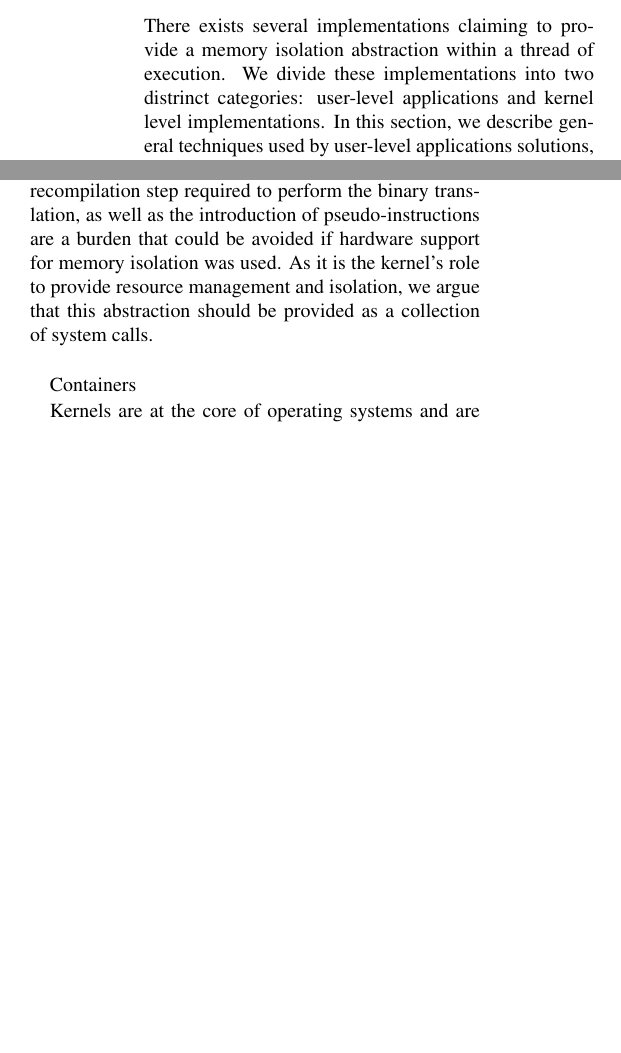
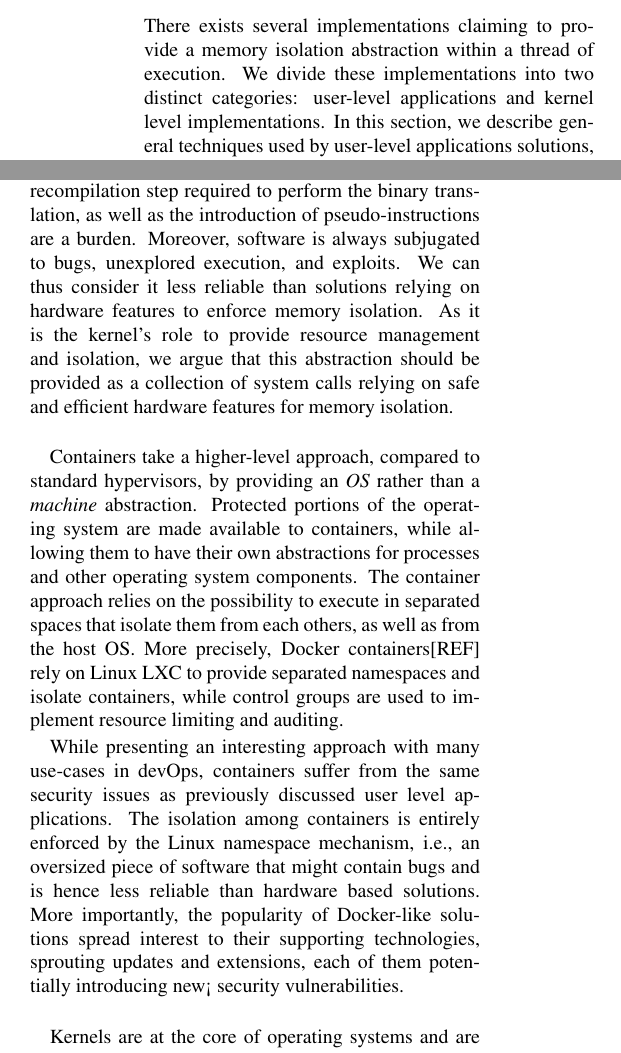
Before and after one commit to aghosn/HotOs, a LaTeX document (aghosn_main.tex): two parts of the columns of page 2 of 4, joined at a grey line, cut so that both start at the same text, the shorter picture padded with empty space. Compiled offline with pdfLaTeX; a LaTeX package or settings file that is missing is left out.

Commit message:
Containers

```diff
--- a/aghosn_main.tex
+++ b/aghosn_main.tex
@@ -114,7 +114,7 @@ Finally, Section[REF] lists future work before the conclusion in Section[REF].
 %Computer scientists have made several attempts at providing a memory isolation abstraction within a single thread of execution.
 There exists several implementations claiming to provide a memory isolation abstraction within a thread of execution.
 %We observed two distinct techniques to provide this abstraction: sandboxes that isolate different user memory regions, and kernel level implementations.
-We divide these implementations into two distrinct categories: user-level applications and kernel level implementations.
+We divide these implementations into two distinct categories: user-level applications and kernel level implementations.
 In this section, we describe general techniques used by user-level applications solutions, and explain why we believe that this abstraction has to be provided as a kernel primitive.
 %In this section, we briefly describe one sandbox solution, and explain why we believe that this abstraction has to be provided as a kernel primitive.
 We then proceed with existing kernel level implementations, and expose what we consider to be important limitations that prevent them from being a stable long-term solution.\\
@@ -140,11 +140,22 @@ NaCl's solution can be seen as a software implementation of memory segmentation.
 %All other memory accesses are re-written to be expressed using these guarded registers.
 %NaCl can therefore ensure that every memory operation falls into the proper address range and no untrusted application can access another's resources.
 NaCl authors claim that control-flow and memory integrity are insured with an average overhead of less than 7\% on x86-64.
-While these performances are remarkable for a solution based on code instrumentation, we believe that the recompilation step required to perform the binary translation, as well as the introduction of pseudo-instructions are a burden that could be avoided if hardware support for memory isolation was used.
-As it is the kernel's role to provide resource management and isolation, we argue that this abstraction should be provided as a collection of system calls.\\
+While these performances are remarkable for a solution based on code instrumentation, we believe that the recompilation step required to perform the binary translation, as well as the introduction of pseudo-instructions are a burden.
+Moreover, software is always subjugated to bugs, unexplored execution, and exploits.
+We can thus consider it less reliable than solutions relying on hardware features to enforce memory isolation.
+As it is the kernel's role to provide resource management and isolation, we argue that this abstraction should be provided as a collection of system calls relying on safe and efficient hardware features for memory isolation. \\
+%less reliable than hardware, and find CVS exploits or something?
 
+%Hummmm.... find the proper way to get there.
+Containers take a higher-level approach, compared to standard hypervisors, by providing an \emph{OS} rather than a \emph{machine} abstraction.
+Protected portions of the operating system are made available to containers, while allowing them to have their own abstractions for processes and other operating system components.
+The container approach relies on the possibility to execute in separated spaces that isolate them from each others, as well as from the host OS.
+More precisely, Docker containers[REF] rely on Linux LXC to provide separated namespaces and isolate containers, while control groups are used to implement resource limiting and auditing.
 
-Containers
+While presenting an interesting approach with many use-cases in devOps, containers suffer from the same security issues as previously discussed user level applications.
+The isolation among containers is entirely enforced by the Linux namespace mechanism, i.e., an oversized piece of software that might contain bugs and is hence less reliable than hardware based solutions.
+More importantly, the popularity of Docker-like solutions spread interest to their supporting technologies, sprouting updates and extensions, each of them potentially introducing new< security vulnerabilities.\\
+
 
 Kernels are at the core of operating systems and are responsible for managing resources, among which the memory.
 As such, they are a perfect environment to implement and expose new abstractions for memory isolation within a process.
```
Also changed, not shown: aghosn_main.pdf.
